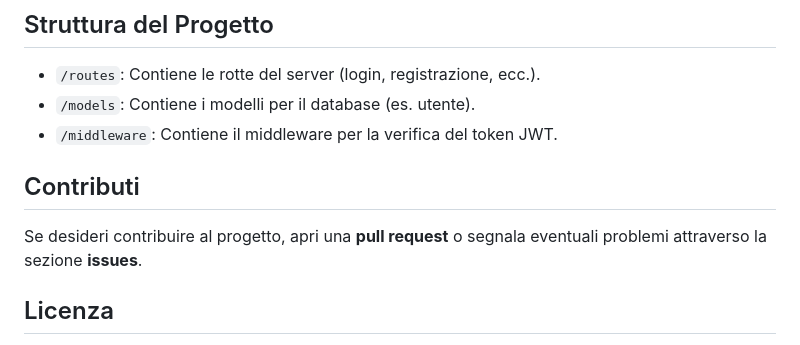
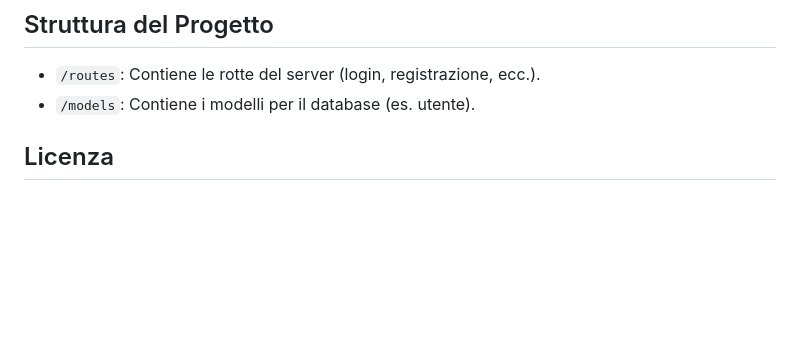
Before and after one commit to BooleanDan/LabTV, a Markdown page: README.md, the part around the change. Rendered like a GitHub page; blank space fills up the shorter version.

```diff
--- a/README.md
+++ b/README.md
@@ -123,10 +123,7 @@ Il server permette la registrazione, l'autenticazione e la gestione delle sessio
 ## Struttura del Progetto
 - `/routes`: Contiene le rotte del server (login, registrazione, ecc.).
 - `/models`: Contiene i modelli per il database (es. utente).
-- `/middleware`: Contiene il middleware per la verifica del token JWT.
 
-## Contributi
-Se desideri contribuire al progetto, apri una **pull request** o segnala eventuali problemi attraverso la sezione **issues**.
 
 ## Licenza
 Questo progetto è distribuito sotto la licenza MIT. Per maggiori informazioni, consulta il file [LICENSE](LICENSE).
```
